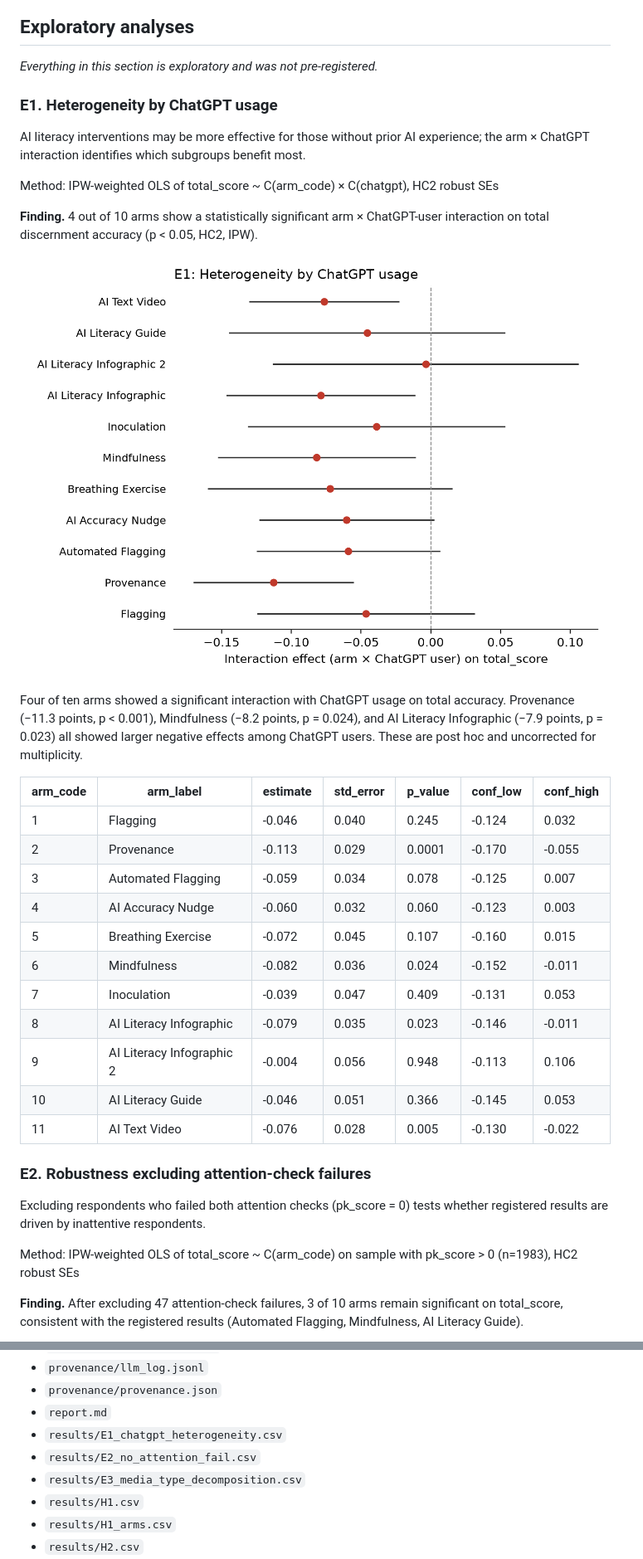
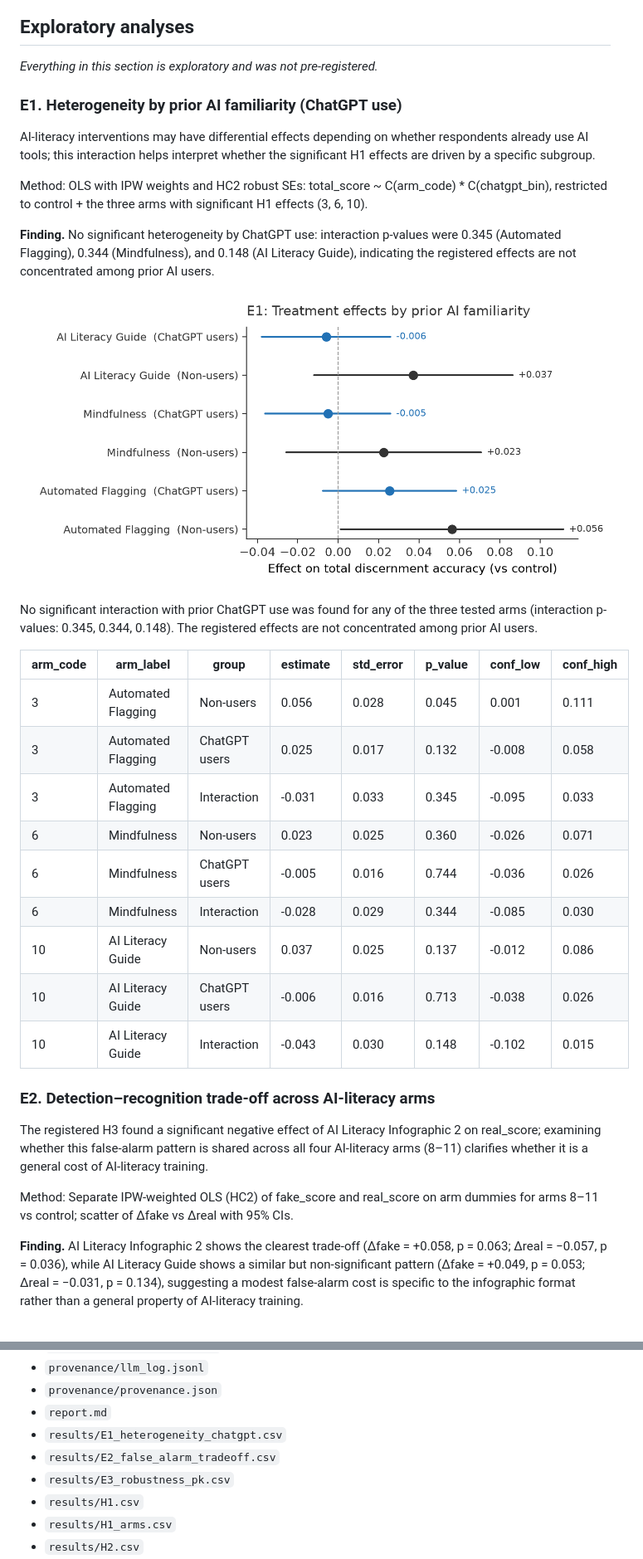
Before and after one commit to yrvelez/ai-discernment, a Markdown page: report.md, 2 parts joined by grey strips. Shown: that part at 83% size. GitHub-like rendering; pictures changed too: figures/E1_chatgpt_heterogeneity.png (deleted), figures/E1_heterogeneity_chatgpt.png (added).

```diff
--- a/report.md
+++ b/report.md
@@ -138,39 +138,37 @@ Lin (2013) covariate adjustment | weights = ipw | HC2 robust SEs | N = 2025 | tw
 
 ## Exploratory analyses
 
-_Everything in this section is exploratory and was not pre-registered._
+*Everything in this section is exploratory and was not pre-registered.*
 
-### E1. Heterogeneity by ChatGPT usage
+### E1. Heterogeneity by prior AI familiarity (ChatGPT use)
 
-AI literacy interventions may be more effective for those without prior AI experience; the arm × ChatGPT interaction identifies which subgroups benefit most.
+AI-literacy interventions may have differential effects depending on whether respondents already use AI tools; this interaction helps interpret whether the significant H1 effects are driven by a specific subgroup.
 
-Method: IPW-weighted OLS of total_score ~ C(arm_code) × C(chatgpt), HC2 robust SEs
+Method: OLS with IPW weights and HC2 robust SEs: total_score ~ C(arm_code) * C(chatgpt_bin), restricted to control + the three arms with significant H1 effects (3, 6, 10).
 
-**Finding.** 4 out of 10 arms show a statistically significant arm × ChatGPT-user interaction on total discernment accuracy (p < 0.05, HC2, IPW).
+**Finding.** No significant heterogeneity by ChatGPT use: interaction p-values were 0.345 (Automated Flagging), 0.344 (Mindfulness), and 0.148 (AI Literacy Guide), indicating the registered effects are not concentrated among prior AI users.
 
-![Heterogeneity by ChatGPT usage](figures/E1_chatgpt_heterogeneity.png)
+![Heterogeneity by prior AI familiarity (ChatGPT use)](figures/E1_heterogeneity_chatgpt.png)
 
-Four of ten arms showed a significant interaction with ChatGPT usage on total accuracy. Provenance (−11.3 points, p < 0.001), Mindfulness (−8.2 points, p = 0.024), and AI Literacy Infographic (−7.9 points, p = 0.023) all showed larger negative effects among ChatGPT users. These are post hoc and uncorrected for multiplicity.
+No significant interaction with prior ChatGPT use was found for any of the three tested arms (interaction p-values: 0.345, 0.344, 0.148). The registered effects are not concentrated among prior AI users.
 
-| arm_code | arm_label | estimate | std_error | p_value | conf_low | conf_high |
-|---|---|---|---|---|---|---|
-| 1 | Flagging | -0.046 | 0.040 | 0.245 | -0.124 | 0.032 |
-| 2 | Provenance | -0.113 | 0.029 | 0.0001 | -0.170 | -0.055 |
-| 3 | Automated Flagging | -0.059 | 0.034 | 0.078 | -0.125 | 0.007 |
-| 4 | AI Accuracy Nudge | -0.060 | 0.032 | 0.060 | -0.123 | 0.003 |
-| 5 | Breathing Exercise | -0.072 | 0.045 | 0.107 | -0.160 | 0.015 |
-| 6 | Mindfulness | -0.082 | 0.036 | 0.024 | -0.152 | -0.011 |
-| 7 | Inoculation | -0.039 | 0.047 | 0.409 | -0.131 | 0.053 |
-| 8 | AI Literacy Infographic | -0.079 | 0.035 | 0.023 | -0.146 | -0.011 |
-| 9 | AI Literacy Infographic 2 | -0.004 | 0.056 | 0.948 | -0.113 | 0.106 |
-| 10 | AI Literacy Guide | -0.046 | 0.051 | 0.366 | -0.145 | 0.053 |
-| 11 | AI Text Video | -0.076 | 0.028 | 0.005 | -0.130 | -0.022 |
+| arm_code | arm_label | group | estimate | std_error | p_value | conf_low | conf_high |
+|---|---|---|---|---|---|---|---|
+| 3 | Automated Flagging | Non-users | 0.056 | 0.028 | 0.045 | 0.001 | 0.111 |
+| 3 | Automated Flagging | ChatGPT users | 0.025 | 0.017 | 0.132 | -0.008 | 0.058 |
+| 3 | Automated Flagging | Interaction | -0.031 | 0.033 | 0.345 | -0.095 | 0.033 |
+| 6 | Mindfulness | Non-users | 0.023 | 0.025 | 0.360 | -0.026 | 0.071 |
+| 6 | Mindfulness | ChatGPT users | -0.005 | 0.016 | 0.744 | -0.036 | 0.026 |
+| 6 | Mindfulness | Interaction | -0.028 | 0.029 | 0.344 | -0.085 | 0.030 |
+| 10 | AI Literacy Guide | Non-users | 0.037 | 0.025 | 0.137 | -0.012 | 0.086 |
+| 10 | AI Literacy Guide | ChatGPT users | -0.006 | 0.016 | 0.713 | -0.038 | 0.026 |
+| 10 | AI Literacy Guide | Interaction | -0.043 | 0.030 | 0.148 | -0.102 | 0.015 |
 
-### E2. Robustness excluding attention-check failures
+### E2. Detection–recognition trade-off across AI-literacy arms
 
-Excluding respondents who failed both attention checks (pk_score = 0) tests whether registered results are driven by inattentive respondents.
+The registered H3 found a significant negative effect of AI Literacy Infographic 2 on real_score; examining whether this false-alarm pattern is shared across all four AI-literacy arms (8–11) clarifies whether it is a general cost of AI-literacy training.
 
-Method: IPW-weighted OLS of total_score ~ C(arm_code) on sample with pk_score > 0 (n=1983), HC2 robust SEs
+Method: Separate IPW-weighted OLS (HC2) of fake_score and real_score on arm dummies for arms 8–11 vs control; scatter of Δfake vs Δreal with 95% CIs.
 
-**Finding.** After excluding 47 attention-check failures, 3 of 10 arms remain significant on total_score, consistent with the registered results (Automated Flagging, Mindfulness, AI Literacy Guide).
+**Finding.** AI Literacy Infographic 2 shows the clearest trade-off (Δfake = +0.058, p = 0.063; Δreal = −0.057, p = 0.036), while AI Literacy Guide shows a similar but non-significant pattern (Δfake = +0.049, p = 0.053; Δreal = −0.031, p = 0.134), suggesting a modest false-alarm cost is specific to the infographic format rather than a general property of AI-literacy training.
 
@@ -459,9 +476,9 @@ Data files: `data/raw_tidy.csv` (tidy export, identifiers removed), `data/clean.
 - `provenance/llm_log.jsonl`
 - `provenance/provenance.json`
 - `report.md`
-- `results/E1_chatgpt_heterogeneity.csv`
-- `results/E2_no_attention_fail.csv`
-- `results/E3_media_type_decomposition.csv`
+- `results/E1_heterogeneity_chatgpt.csv`
+- `results/E2_false_alarm_tradeoff.csv`
+- `results/E3_robustness_pk.csv`
 - `results/H1.csv`
 - `results/H1_arms.csv`
 - `results/H2.csv`
```
Also changed, not shown: other parts of report.md (+81 -62 lines), review.md (+17 -17 lines), figures/E2_false_alarm_tradeoff.png (added), figures/E3_media_type_decomposition.png (deleted), 12 other files.
